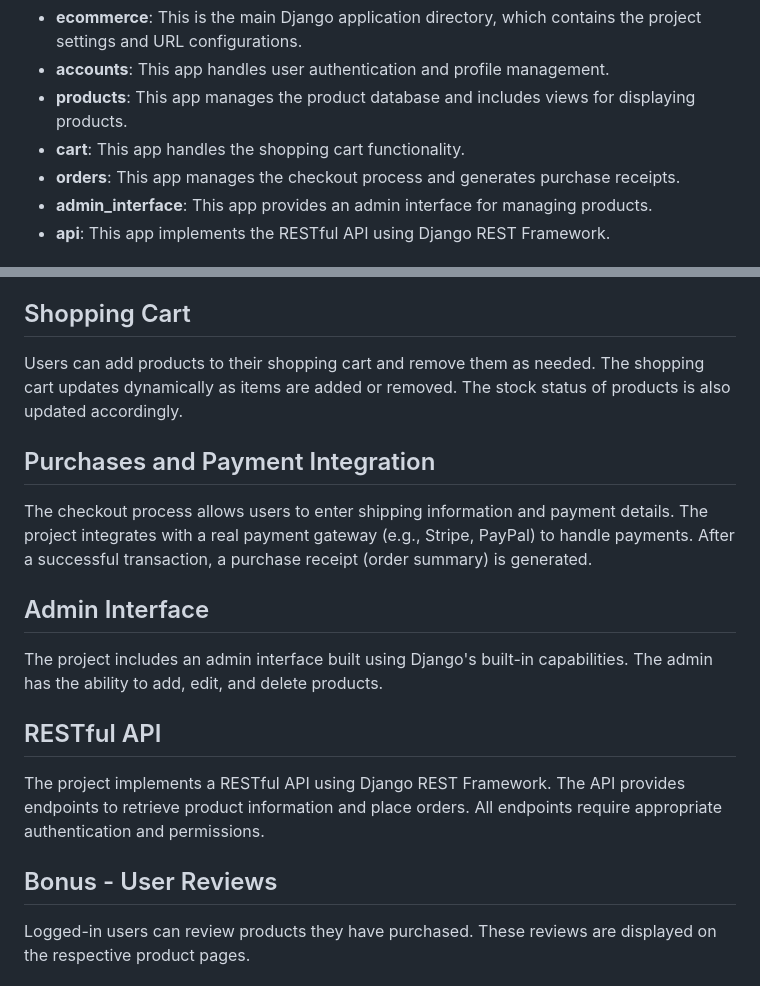
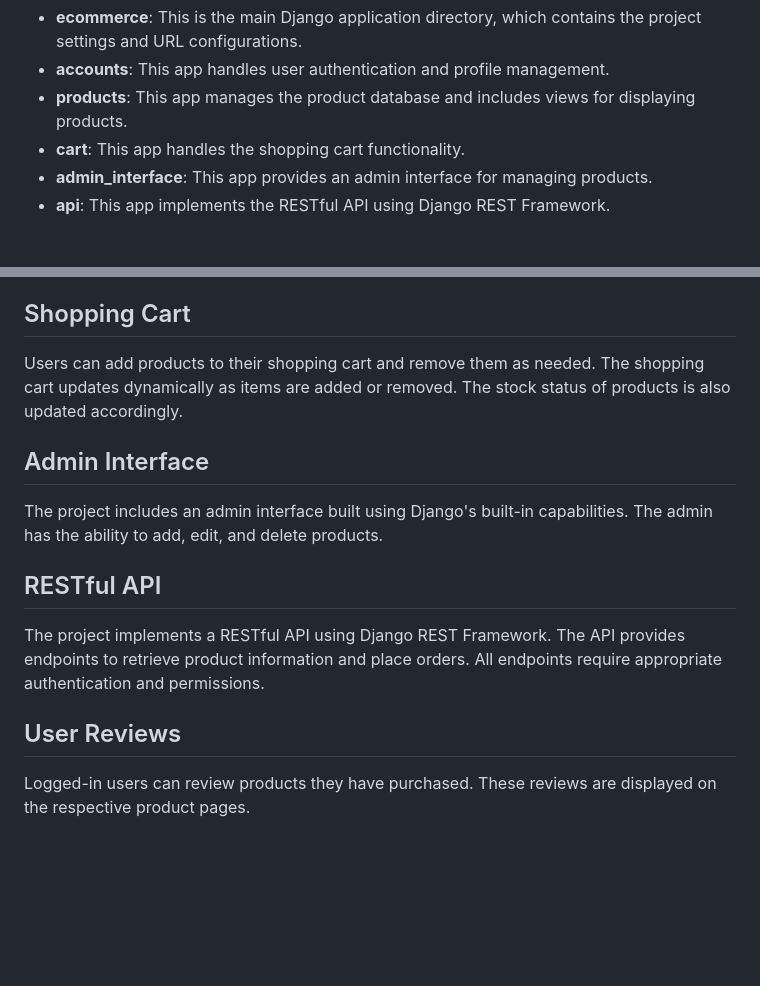
Before and after one commit to mehediH-shakil/django-ecommerce-site, a Markdown page: README.md, 2 parts joined by grey strips. Rendered like a GitHub page; blank space fills up the shorter version.

```diff
--- a/README.md
+++ b/README.md
@@ -10,7 +10,6 @@ The project follows the standard Django project structure, with the main compone
 - **accounts**: This app handles user authentication and profile management.
 - **products**: This app manages the product database and includes views for displaying products.
 - **cart**: This app handles the shopping cart functionality.
-- **orders**: This app manages the checkout process and generates purchase receipts.
 - **admin_interface**: This app provides an admin interface for managing products.
 - **api**: This app implements the RESTful API using Django REST Framework.
 
@@ -69,10 +68,6 @@ The project includes a database of products with fields such as name, descriptio
 
 Users can add products to their shopping cart and remove them as needed. The shopping cart updates dynamically as items are added or removed. The stock status of products is also updated accordingly.
 
-## Purchases and Payment Integration
-
-The checkout process allows users to enter shipping information and payment details. The project integrates with a real payment gateway (e.g., Stripe, PayPal) to handle payments. After a successful transaction, a purchase receipt (order summary) is generated.
-
 ## Admin Interface
 
 The project includes an admin interface built using Django's built-in capabilities. The admin has the ability to add, edit, and delete products.
@@ -81,7 +76,7 @@ The project includes an admin interface built using Django's built-in capabiliti
 
 The project implements a RESTful API using Django REST Framework. The API provides endpoints to retrieve product information and place orders. All endpoints require appropriate authentication and permissions.
 
-## Bonus - User Reviews
+## User Reviews
 
 Logged-in users can review products they have purchased. These reviews are displayed on the respective product pages.
 
```
